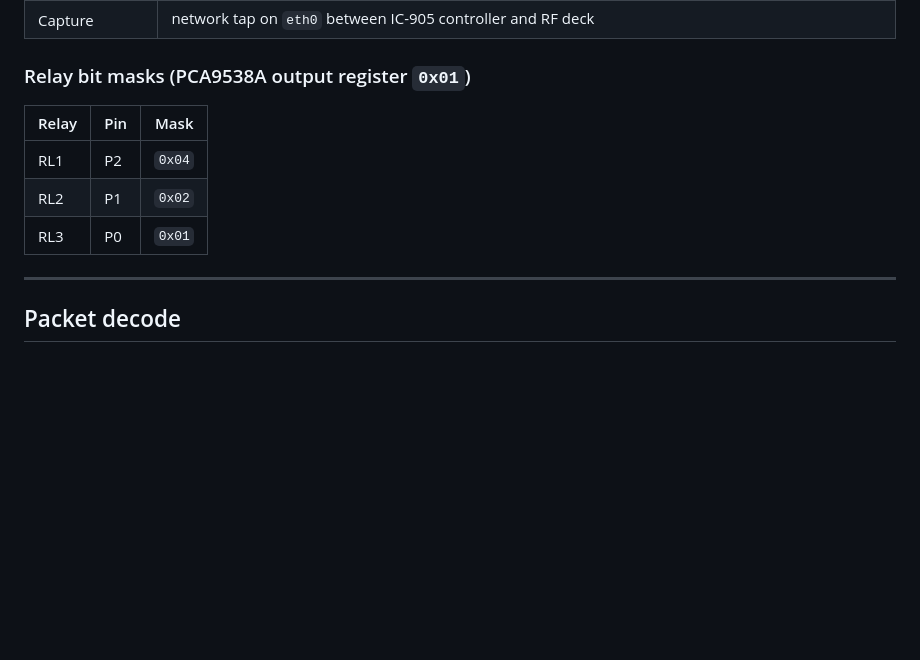
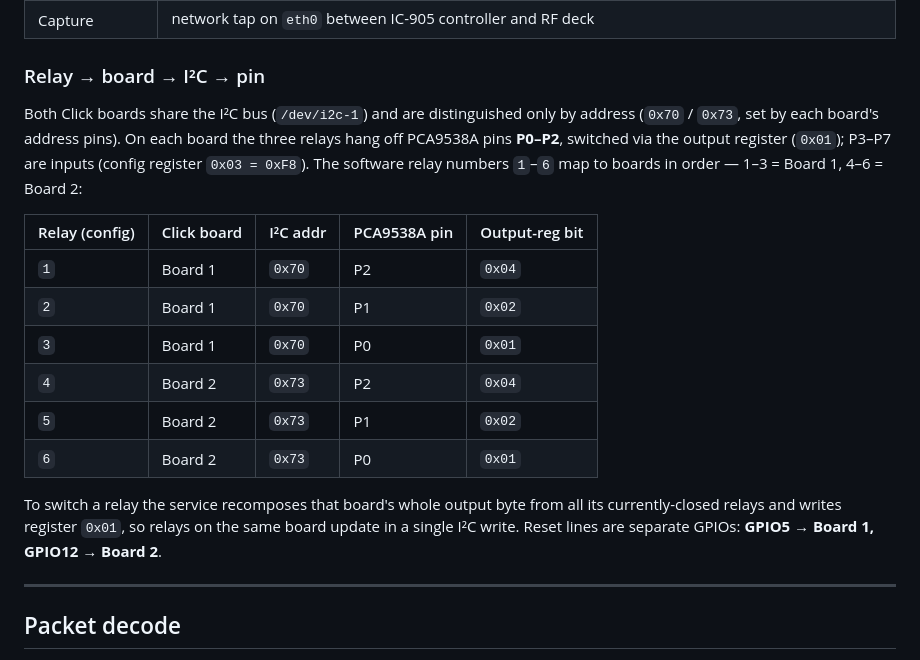
Before and after one commit to djsincla/IC-905_SEND, a Markdown page: README.md, the part around the change. Drawn GitHub-style; blank space fills up the shorter version.

Commit message:
README: consolidated relay -> board -> I2C address -> PCA9538A pin mapping table
Co-Authored-By: Claude Opus 4.7 (1M context) <noreply@anthropic.com>

```diff
--- a/README.md
+++ b/README.md
@@ -43,12 +43,20 @@ The C program is designed for **sub-10ms latency**: libpcap in immediate mode (n
 | Reset pins | GPIO5 → Board 1, GPIO12 → Board 2 (`gpiochip0`; on Pi 5 this is the 40-pin header — `gpiochip4` is a symlink to it) |
 | Capture | network tap on `eth0` between IC-905 controller and RF deck |
 
-### Relay bit masks (PCA9538A output register `0x01`)
-| Relay | Pin | Mask |
-|---|---|---|
-| RL1 | P2 | `0x04` |
-| RL2 | P1 | `0x02` |
-| RL3 | P0 | `0x01` |
+### Relay → board → I²C → pin
+
+Both Click boards share the I²C bus (`/dev/i2c-1`) and are distinguished only by address (`0x70` / `0x73`, set by each board's address pins). On each board the three relays hang off PCA9538A pins **P0–P2**, switched via the output register (`0x01`); P3–P7 are inputs (config register `0x03 = 0xF8`). The software relay numbers `1`–`6` map to boards in order — 1–3 = Board 1, 4–6 = Board 2:
+
+| Relay (config) | Click board | I²C addr | PCA9538A pin | Output-reg bit |
+|---|---|---|---|---|
+| `1` | Board 1 | `0x70` | P2 | `0x04` |
+| `2` | Board 1 | `0x70` | P1 | `0x02` |
+| `3` | Board 1 | `0x70` | P0 | `0x01` |
+| `4` | Board 2 | `0x73` | P2 | `0x04` |
+| `5` | Board 2 | `0x73` | P1 | `0x02` |
+| `6` | Board 2 | `0x73` | P0 | `0x01` |
+
+To switch a relay the service recomposes that board's whole output byte from all its currently-closed relays and writes register `0x01`, so relays on the same board update in a single I²C write. Reset lines are separate GPIOs: **GPIO5 → Board 1, GPIO12 → Board 2**.
 
 ---
 
```
